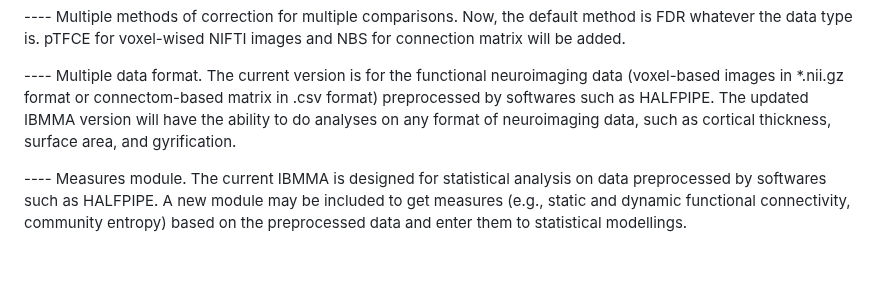
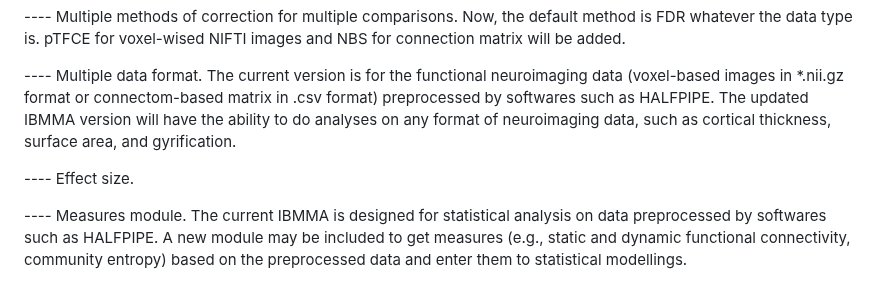
Before and after one commit to sundelinustc/IBMMA, a Markdown page: README.md, the part around the change. GitHub-like rendering; blank space fills up the shorter version.

```diff
--- a/README.md
+++ b/README.md
@@ -102,6 +102,8 @@ Several modules and functions have been planned to be incorporated into IBMMA in
 
 ---- Multiple data format. The current version is for the functional neuroimaging data (voxel-based images in *.nii.gz format or connectom-based matrix in .csv format) preprocessed by softwares such as HALFPIPE. The updated IBMMA version will have the ability to do analyses on any format of neuroimaging data, such as cortical thickness, surface area, and gyrification.
 
+---- Effect size.
+
 ---- Measures module. The current IBMMA is designed for statistical analysis on data preprocessed by softwares such as HALFPIPE. A new module may be included to get measures (e.g., static and dynamic functional connectivity, community entropy) based on the preprocessed data and enter them to statistical modellings.
 
 ---- Collaboration with **_DS (Deep Simple)_** package (https://github.com/sundelinustc/Deep_Simple) to promote manuscript preparations.
```
